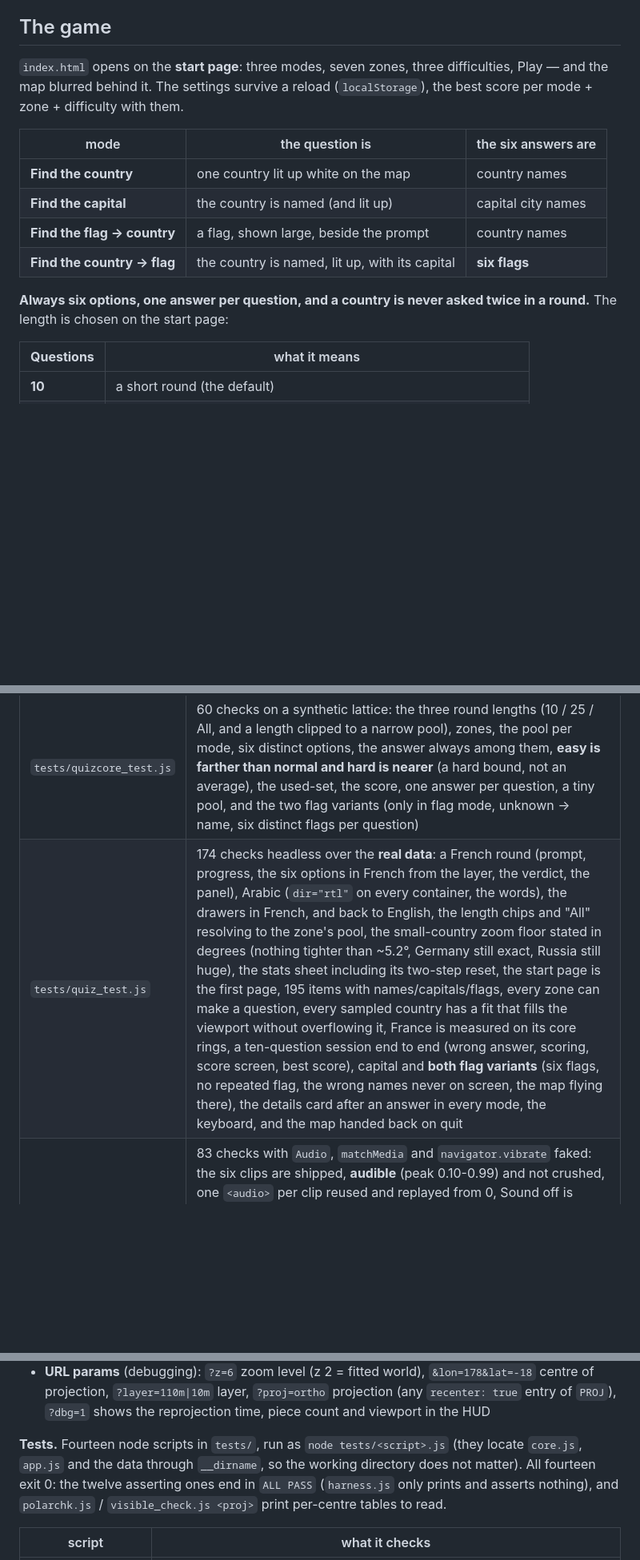
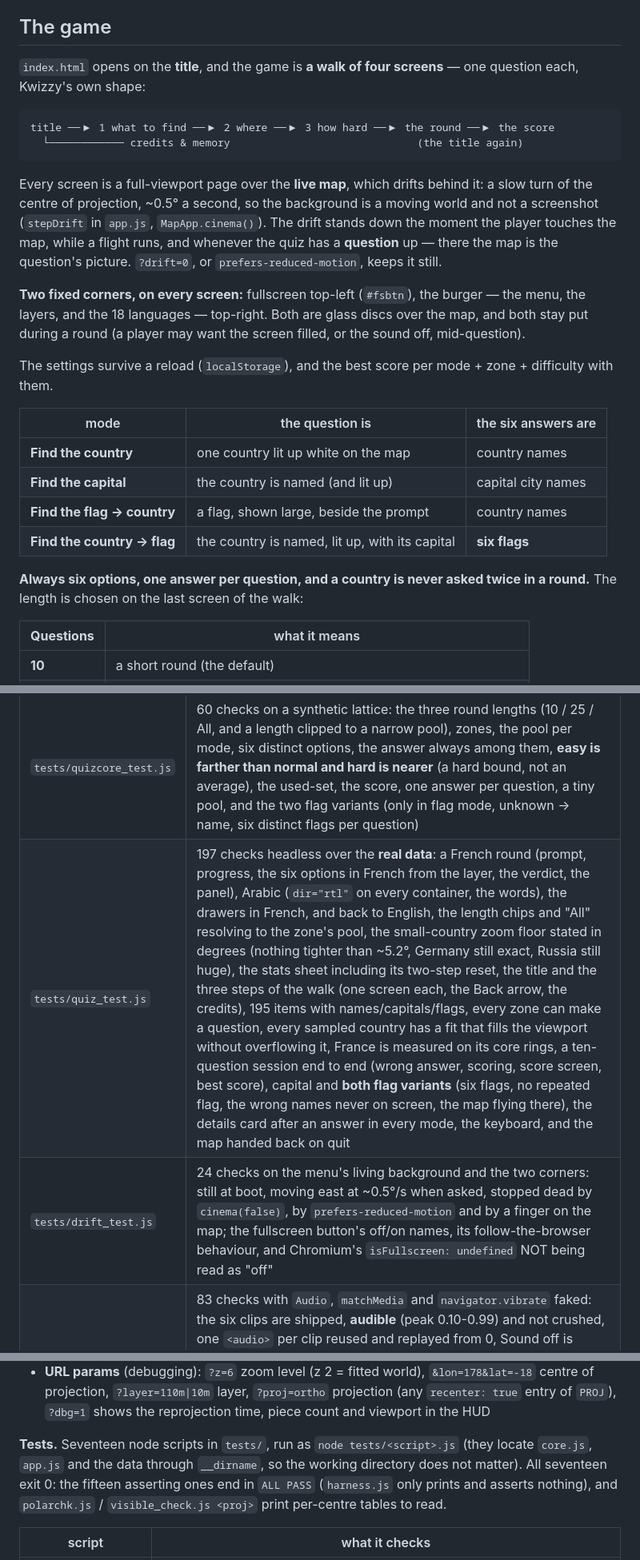
Before and after one commit to syllebra/KwizzyGeo, a Markdown page: README.md, 3 parts joined by grey strips. Shown at 80% size. Drawn GitHub-style; blank space fills up the shorter version.

````diff
--- a/README.md
+++ b/README.md
@@ -149,9 +149,28 @@ that query is about moving pixels, not about audio.
 
 ## The game
 
-`index.html` opens on the **start page**: three modes, seven zones, three
-difficulties, Play — and the map blurred behind it. The settings survive a reload
-(`localStorage`), the best score per mode + zone + difficulty with them.
+`index.html` opens on the **title**, and the game is **a walk of four screens** — one
+question each, Kwizzy's own shape:
+
+```
+title ──▶ 1 what to find ──▶ 2 where ──▶ 3 how hard ──▶ the round ──▶ the score
+  └──────────── credits & memory                              (the title again)
+```
+
+Every screen is a full-viewport page over the **live map**, which drifts behind it:
+a slow turn of the centre of projection, ~0.5° a second, so the background is a
+moving world and not a screenshot (`stepDrift` in `app.js`, `MapApp.cinema()`). The
+drift stands down the moment the player touches the map, while a flight runs, and
+whenever the quiz has a **question** up — there the map is the question's picture.
+`?drift=0`, or `prefers-reduced-motion`, keeps it still.
+
+**Two fixed corners, on every screen:** fullscreen top-left (`#fsbtn`), the burger —
+the menu, the layers, and the 18 languages — top-right. Both are glass discs over the
+map, and both stay put during a round (a player may want the screen filled, or the
+sound off, mid-question).
+
+The settings survive a reload (`localStorage`), and the best score per mode + zone +
+difficulty with them.
 
 | mode | the question is | the six answers are |
 |---|---|---|
@@ -161,7 +180,7 @@ difficulties, Play — and the map blurred behind it. The settings survive a rel
 | **Find the country → flag** | the country is named, lit up, with its capital | **six flags** |
 
 **Always six options, one answer per question, and a country is never asked twice in a
-round.** The length is chosen on the start page:
+round.** The length is chosen on the last screen of the walk:
 
 | **Questions** | what it means |
 |---|---|
@@ -347,7 +366,8 @@ browser (and GitHub Pages' CDN) keeps serving the old file.
 | script | what it pins |
 |---|---|
 | `tests/quizcore_test.js` | 60 checks on a synthetic lattice: the three round lengths (10 / 25 / All, and a length clipped to a narrow pool), zones, the pool per mode, six distinct options, the answer always among them, **easy is farther than normal and hard is nearer** (a hard bound, not an average), the used-set, the score, one answer per question, a tiny pool, and the two flag variants (only in flag mode, unknown → name, six distinct flags per question) |
-| `tests/quiz_test.js` | 174 checks headless over the **real data**: a French round (prompt, progress, the six options in French from the layer, the verdict, the panel), Arabic (`dir="rtl"` on every container, the words), the drawers in French, and back to English, the length chips and "All" resolving to the zone's pool, the small-country zoom floor stated in degrees (nothing tighter than ~5.2°, Germany still exact, Russia still huge), the stats sheet including its two-step reset, the start page is the first page, 195 items with names/capitals/flags, every zone can make a question, every sampled country has a fit that fills the viewport without overflowing it, France is measured on its core rings, a ten-question session end to end (wrong answer, scoring, score screen, best score), capital and **both flag variants** (six flags, no repeated flag, the wrong names never on screen, the map flying there), the details card after an answer in every mode, the keyboard, and the map handed back on quit |
+| `tests/quiz_test.js` | 197 checks headless over the **real data**: a French round (prompt, progress, the six options in French from the layer, the verdict, the panel), Arabic (`dir="rtl"` on every container, the words), the drawers in French, and back to English, the length chips and "All" resolving to the zone's pool, the small-country zoom floor stated in degrees (nothing tighter than ~5.2°, Germany still exact, Russia still huge), the stats sheet including its two-step reset, the title and the three steps of the walk (one screen each, the Back arrow, the credits), 195 items with names/capitals/flags, every zone can make a question, every sampled country has a fit that fills the viewport without overflowing it, France is measured on its core rings, a ten-question session end to end (wrong answer, scoring, score screen, best score), capital and **both flag variants** (six flags, no repeated flag, the wrong names never on screen, the map flying there), the details card after an answer in every mode, the keyboard, and the map handed back on quit |
+| `tests/drift_test.js` | 24 checks on the menu's living background and the two corners: still at boot, moving east at ~0.5°/s when asked, stopped dead by `cinema(false)`, by `prefers-reduced-motion` and by a finger on the map; the fullscreen button's off/on names, its follow-the-browser behaviour, and Chromium's `isFullscreen: undefined` NOT being read as "off" |
 | `tests/juice_test.js` | 83 checks with `Audio`, `matchMedia` and `navigator.vibrate` faked: the six clips are shipped, **audible** (peak 0.10-0.99) and not crushed, one `<audio>` per clip reused and replayed from 0, Sound off is silent, a `NotAllowedError` does not kill a clip but a `NotSupportedError` does, the settings key's forgiving defaults (corrupt JSON, a bad vol, an unknown track, a throwing `localStorage`), the haptic retry (refused twice then granted; never granted → 4 tries then quiet; absent → silent), reduceMotion kills particles and haptics but not sound, the burst makes n self-removing sparks, and `boot()` is safe with no Web Audio at all |
 | `tests/playlist_test.js` | 65 checks — Kwizzy's own playlist suite, moved with its module: the random order, the three repeats, the single-track loop |
 | `tests/i18n_test.js` | 218 checks: the 18 codes are the map's own (read out of app.js), every key in every language, no key the English table lacks, no empty string, **placeholders match English in all 18**, no string left in English outside a short checked whitelist, the long strings of each language are in its own script, RTL is right, and `quiz.js` writes no English into its markup and asks only for keys that exist |
@@ -841,9 +861,9 @@ rather than on pixels.
   `?proj=ortho` projection (any `recenter: true` entry of `PROJ`), `?dbg=1` shows
   the reprojection time, piece count and viewport in the HUD
 
-**Tests.** Fourteen node scripts in `tests/`, run as `node tests/<script>.js` (they
+**Tests.** Seventeen node scripts in `tests/`, run as `node tests/<script>.js` (they
 locate `core.js`, `app.js` and the data through `__dirname`, so the working
-directory does not matter). All fourteen exit 0: the twelve asserting ones end in
+directory does not matter). All seventeen exit 0: the fifteen asserting ones end in
 `ALL PASS` (`harness.js` only prints and asserts nothing), and `polarchk.js` /
 `visible_check.js <proj>` print per-centre tables to read.
 
````
Also changed, not shown: other parts of README.md (+3 -2 lines), media/logo.png (added), 9 other files.
